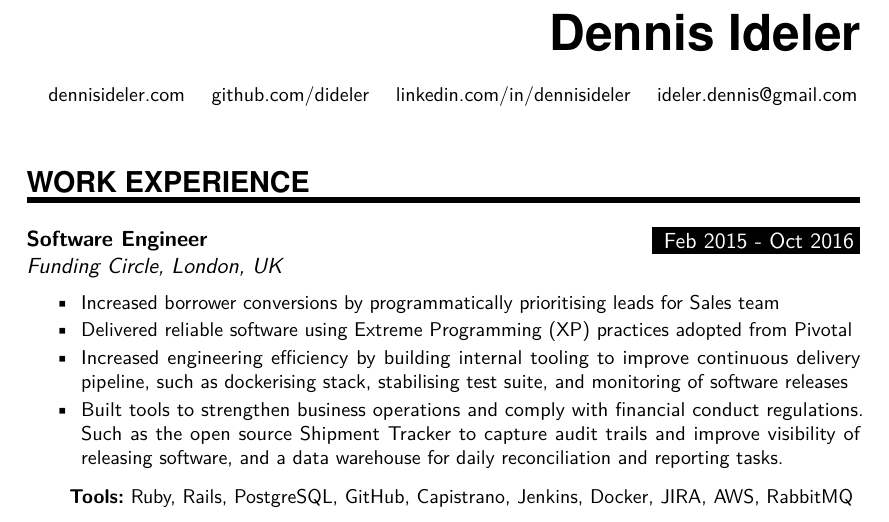
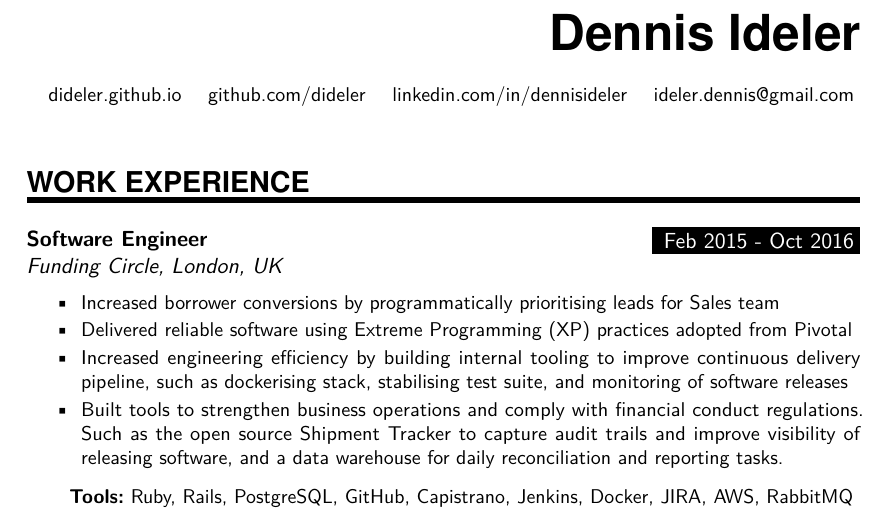
Before and after one commit to dideler/resume, a LaTeX CV (DennisIdeler-resume.tex): part of page 1 of 2, cut so that both start at the same text. Compiled offline with pdfLaTeX.

Commit message:
Update website
No longer own that custom domain.

```diff
--- a/DennisIdeler-resume.tex
+++ b/DennisIdeler-resume.tex
@@ -99,7 +99,7 @@
 %\bigskip
 %\MySlogan{To infinity and beyond...}
 \bigskip
-{\small dennisideler.com \quad github.com/dideler \quad linkedin.com/in/dennisideler \quad ideler.dennis@gmail.com}
+{\small dideler.github.io \quad github.com/dideler \quad linkedin.com/in/dennisideler \quad ideler.dennis@gmail.com}
 
 \sepspace
 
```
Also changed, not shown: DennisIdeler-resume.tex (2 more changed lines).
